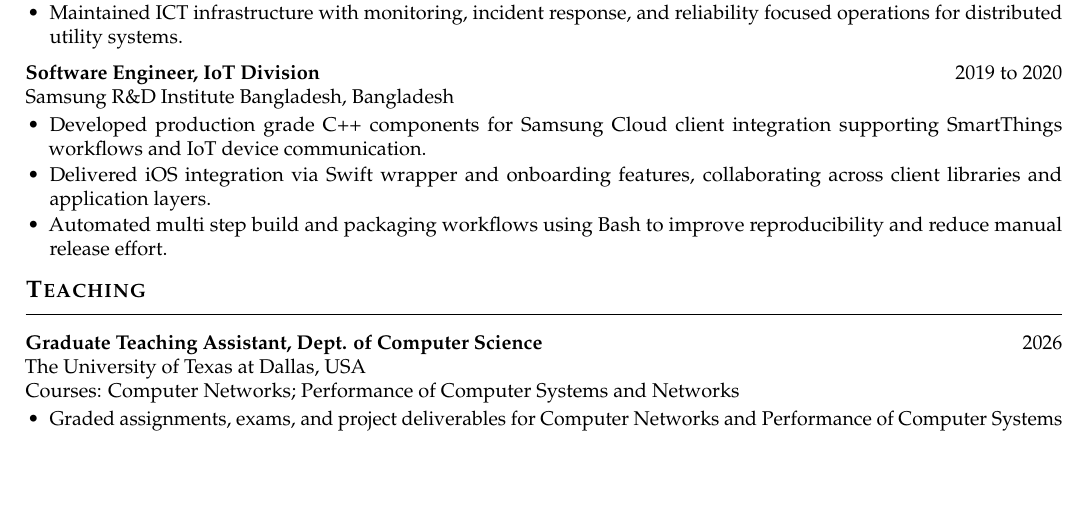
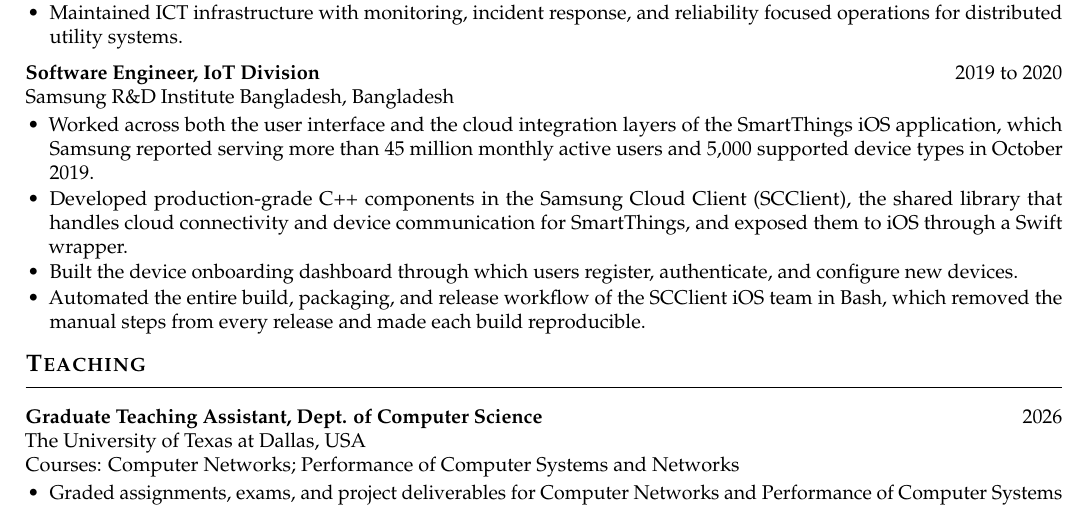
Before and after one commit to ashikul-haque/ashikul-haque.github.io, a LaTeX CV (assets/CV_source.tex): part of page 2 of 3, cut so that both start at the same text, the shorter picture padded with empty space. Compiled offline with pdfLaTeX.

Commit message:
Rewrite the Samsung experience entry with scale and specifics
Names the SmartThings iOS application and the scale Samsung reported for it
in October 2019, identifies SCClient and what it does, adds the device
onboarding dashboard, and states the automation as a team-level result.

Co-Authored-By: Claude Opus 5 <noreply@anthropic.com>

```diff
--- a/assets/CV_source.tex
+++ b/assets/CV_source.tex
@@ -153,9 +153,10 @@
 \entry{\textbf{Software Engineer, IoT Division}}{2019 to 2020}\par
 Samsung R\&D Institute Bangladesh, Bangladesh
 \begin{itemize}
-\item Developed production grade C++ components for Samsung Cloud client integration supporting SmartThings workflows and IoT device communication.
-\item Delivered iOS integration via Swift wrapper and onboarding features, collaborating across client libraries and application layers.
-\item Automated multi step build and packaging workflows using Bash to improve reproducibility and reduce manual release effort.
+\item Worked across both the user interface and the cloud integration layers of the SmartThings iOS application, which Samsung reported serving more than 45 million monthly active users and 5,000 supported device types in October 2019.
+\item Developed production-grade C++ components in the Samsung Cloud Client (SCClient), the shared library that handles cloud connectivity and device communication for SmartThings, and exposed them to iOS through a Swift wrapper.
+\item Built the device onboarding dashboard through which users register, authenticate, and configure new devices.
+\item Automated the entire build, packaging, and release workflow of the SCClient iOS team in Bash, which removed the manual steps from every release and made each build reproducible.
 \end{itemize}
 
 \section{Teaching}
```
Also changed, not shown: assets/CV.pdf.
